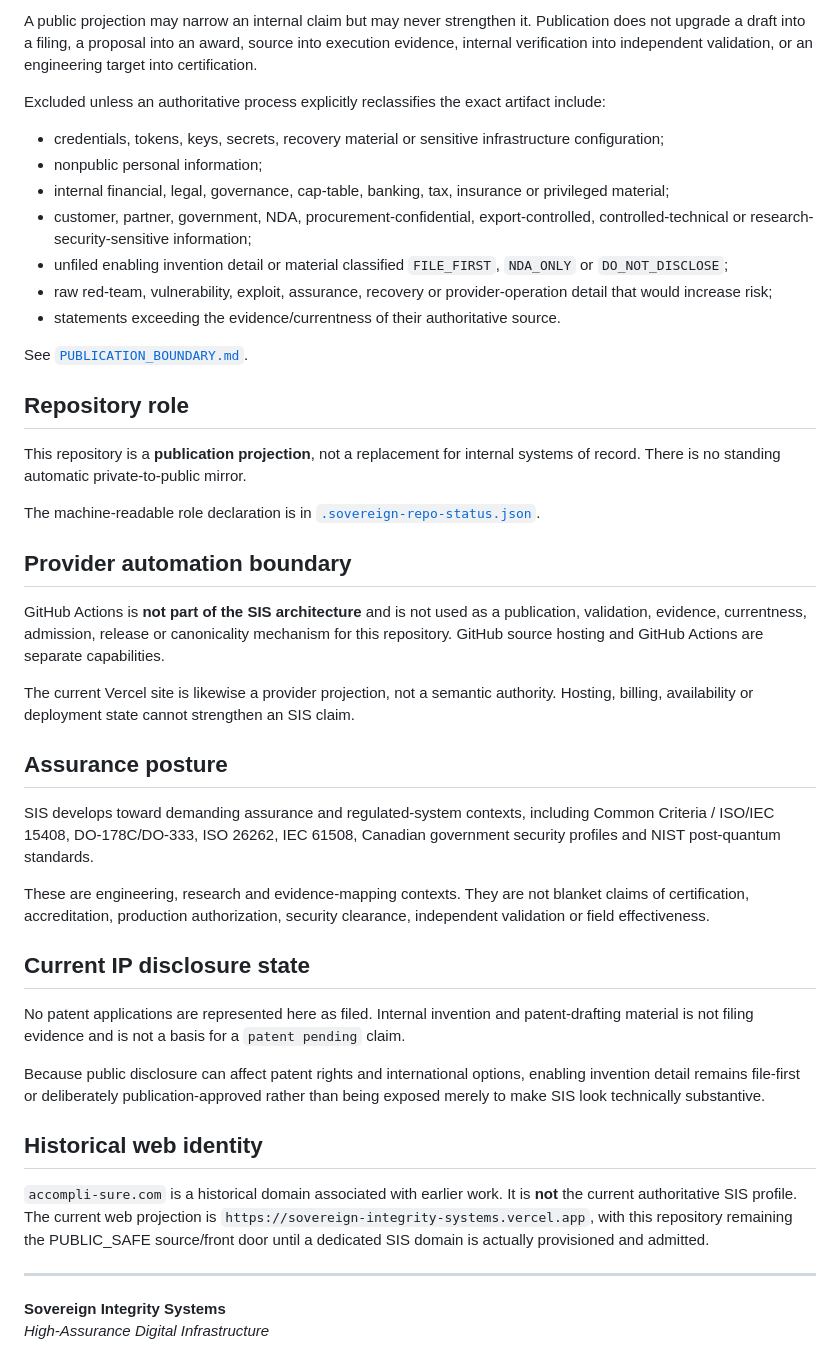
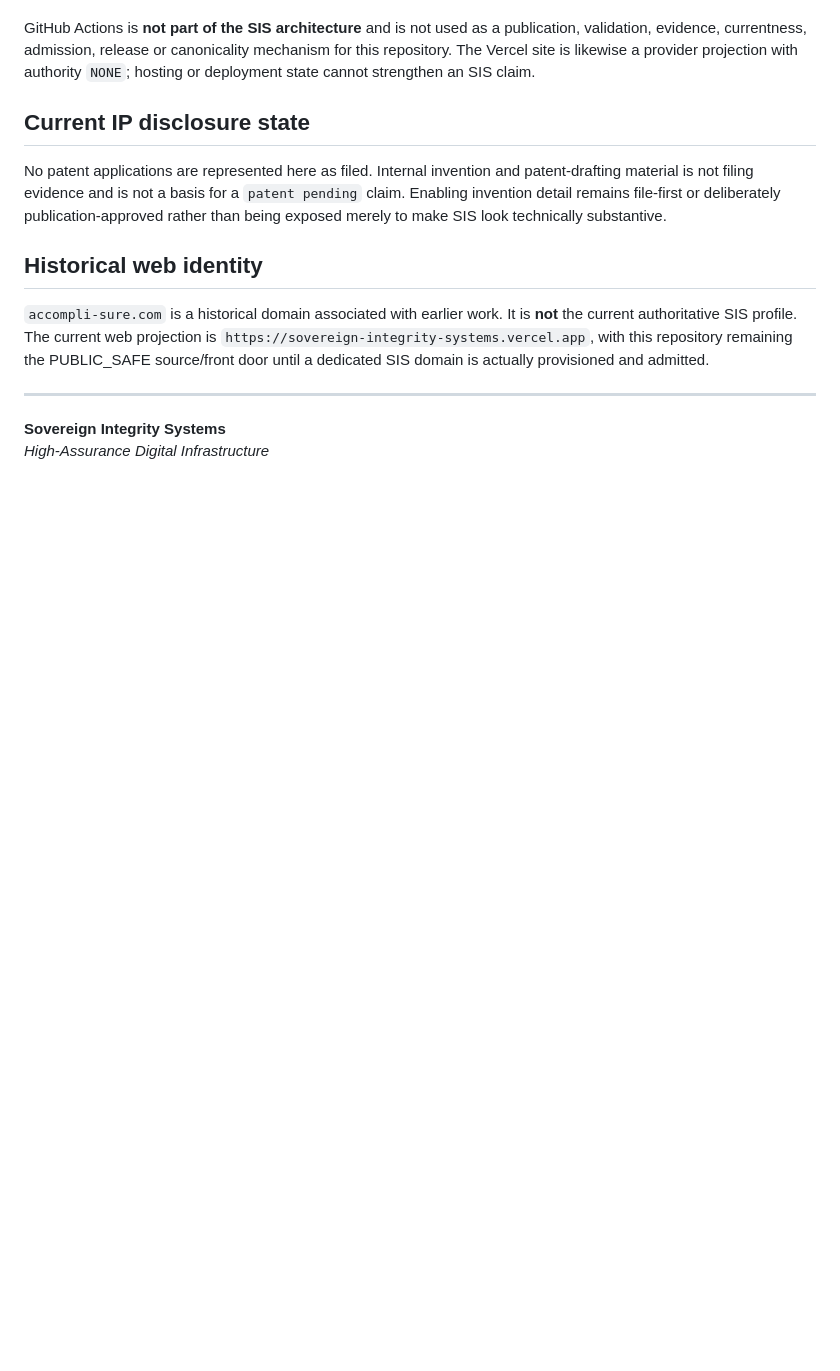
Before and after one commit to sovereignintegritysystems/Sovereign-Integrity-Systems, a Markdown page: README.md, the part around one of its changes. Rendered like a GitHub page; blank space fills up the shorter version.

```diff
--- a/README.md
+++ b/README.md
@@ -77,41 +83,9 @@ Only material classified **PUBLIC_SAFE** may be published here.
 
-A public projection may narrow an internal claim but may never strengthen it. Publication does not upgrade a draft into a filing, a proposal into an award, source into execution evidence, internal verification into independent validation, or an engineering target into certification.
-
-Excluded unless an authoritative process explicitly reclassifies the exact artifact include:
-
-- credentials, tokens, keys, secrets, recovery material or sensitive infrastructure configuration;
-- nonpublic personal information;
-- internal financial, legal, governance, cap-table, banking, tax, insurance or privileged material;
-- customer, partner, government, NDA, procurement-confidential, export-controlled, controlled-technical or research-security-sensitive information;
-- unfiled enabling invention detail or material classified `FILE_FIRST`, `NDA_ONLY` or `DO_NOT_DISCLOSE`;
-- raw red-team, vulnerability, exploit, assurance, recovery or provider-operation detail that would increase risk;
-- statements exceeding the evidence/currentness of their authoritative source.
-
-See [`PUBLICATION_BOUNDARY.md`](PUBLICATION_BOUNDARY.md).
-
-## Repository role
-
-This repository is a **publication projection**, not a replacement for internal systems of record. There is no standing automatic private-to-public mirror.
-
-The machine-readable role declaration is in [`.sovereign-repo-status.json`](.sovereign-repo-status.json).
-
-## Provider automation boundary
-
-GitHub Actions is **not part of the SIS architecture** and is not used as a publication, validation, evidence, currentness, admission, release or canonicality mechanism for this repository. GitHub source hosting and GitHub Actions are separate capabilities.
-
-The current Vercel site is likewise a provider projection, not a semantic authority. Hosting, billing, availability or deployment state cannot strengthen an SIS claim.
-
-## Assurance posture
-
-SIS develops toward demanding assurance and regulated-system contexts, including Common Criteria / ISO/IEC 15408, DO-178C/DO-333, ISO 26262, IEC 61508, Canadian government security profiles and NIST post-quantum standards.
-
-These are engineering, research and evidence-mapping contexts. They are not blanket claims of certification, accreditation, production authorization, security clearance, independent validation or field effectiveness.
+GitHub Actions is **not part of the SIS architecture** and is not used as a publication, validation, evidence, currentness, admission, release or canonicality mechanism for this repository. The Vercel site is likewise a provider projection with authority `NONE`; hosting or deployment state cannot strengthen an SIS claim.
 
 ## Current IP disclosure state
 
-No patent applications are represented here as filed. Internal invention and patent-drafting material is not filing evidence and is not a basis for a `patent pending` claim.
-
-Because public disclosure can affect patent rights and international options, enabling invention detail remains file-first or deliberately publication-approved rather than being exposed merely to make SIS look technically substantive.
+No patent applications are represented here as filed. Internal invention and patent-drafting material is not filing evidence and is not a basis for a `patent pending` claim. Enabling invention detail remains file-first or deliberately publication-approved rather than being exposed merely to make SIS look technically substantive.
 
 ## Historical web identity
 
```
Also changed, not shown: other parts of README.md (+29 -23 lines).
